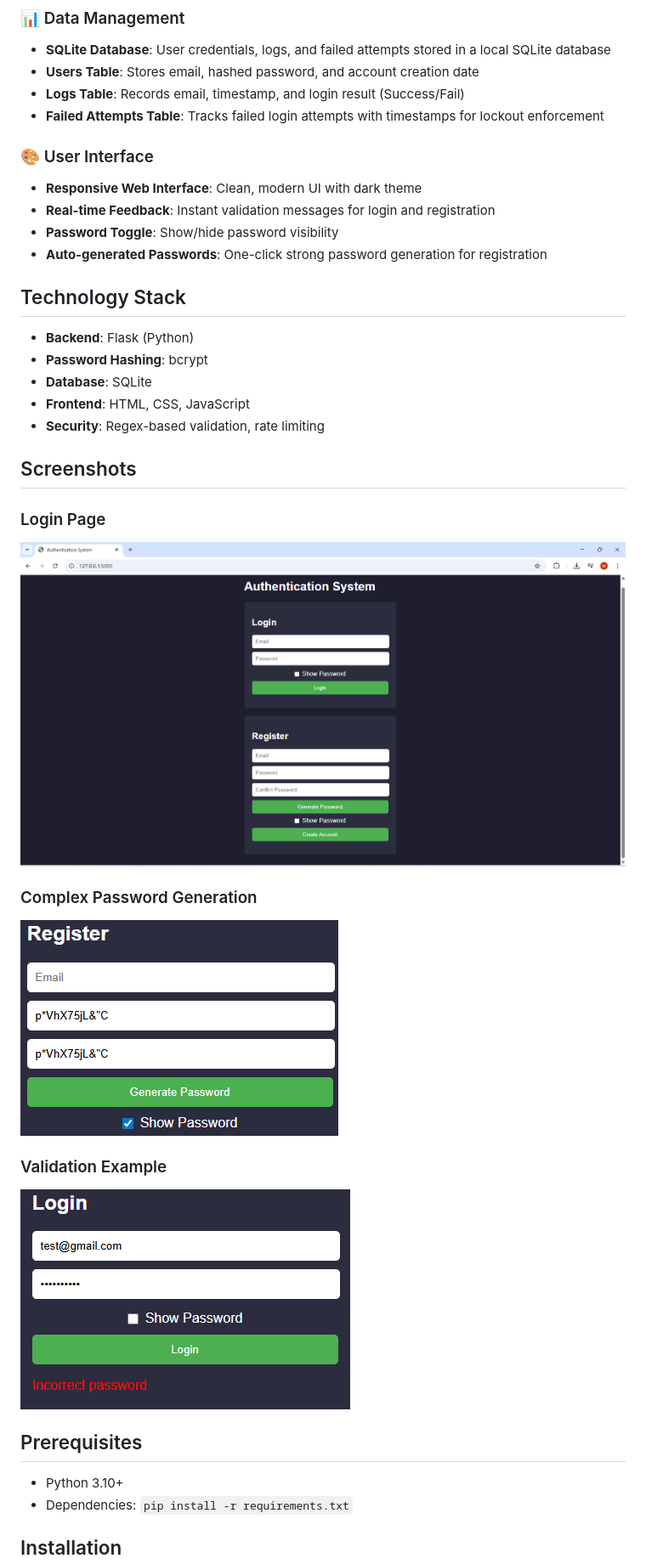
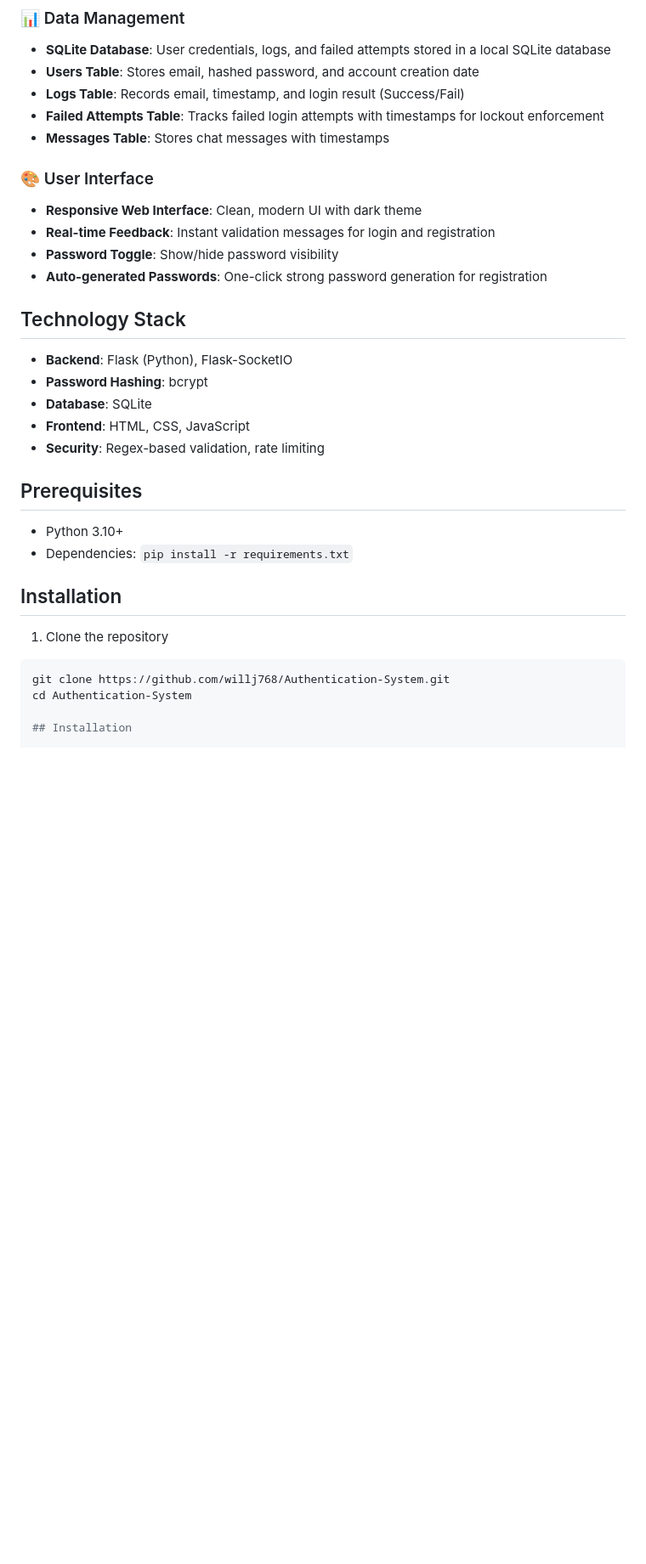
Before and after one commit to willj768/Authentication-System, a Markdown page: README.md, the part around the change. Shown at 85% size. Drawn GitHub-style; blank space fills up the shorter version.

Commit message:
Update README with new features and installation steps
Added Messages Table and updated backend technology stack. Removed screenshots section and added installation instructions.

````diff
--- a/README.md
+++ b/README.md
@@ -25,6 +25,7 @@ A full-featured web-based authentication system built with Flask, featuring user
 - **Users Table**: Stores email, hashed password, and account creation date
 - **Logs Table**: Records email, timestamp, and login result (Success/Fail)
 - **Failed Attempts Table**: Tracks failed login attempts with timestamps for lockout enforcement
+- **Messages Table**: Stores chat messages with timestamps
 
 ### 🎨 User Interface
 - **Responsive Web Interface**: Clean, modern UI with dark theme
@@ -33,26 +34,22 @@ A full-featured web-based authentication system built with Flask, featuring user
 - **Auto-generated Passwords**: One-click strong password generation for registration
 
 ## Technology Stack
-- **Backend**: Flask (Python)
+- **Backend**: Flask (Python), Flask-SocketIO
 - **Password Hashing**: bcrypt
 - **Database**: SQLite
 - **Frontend**: HTML, CSS, JavaScript
 - **Security**: Regex-based validation, rate limiting
 
-## Screenshots
-
-### Login Page
-![Login Page](screenshots/login.png)
-
-### Complex Password Generation
-![Registration Page](screenshots/pwgen.png)
-
-### Validation Example
-![Validation](screenshots/errormsg.png)
-
 ## Prerequisites
 - Python 3.10+
 - Dependencies: `pip install -r requirements.txt`
+
+## Installation
+
+1. Clone the repository
+```bash
+git clone https://github.com/willj768/Authentication-System.git
+cd Authentication-System
 
 ## Installation
 
````
